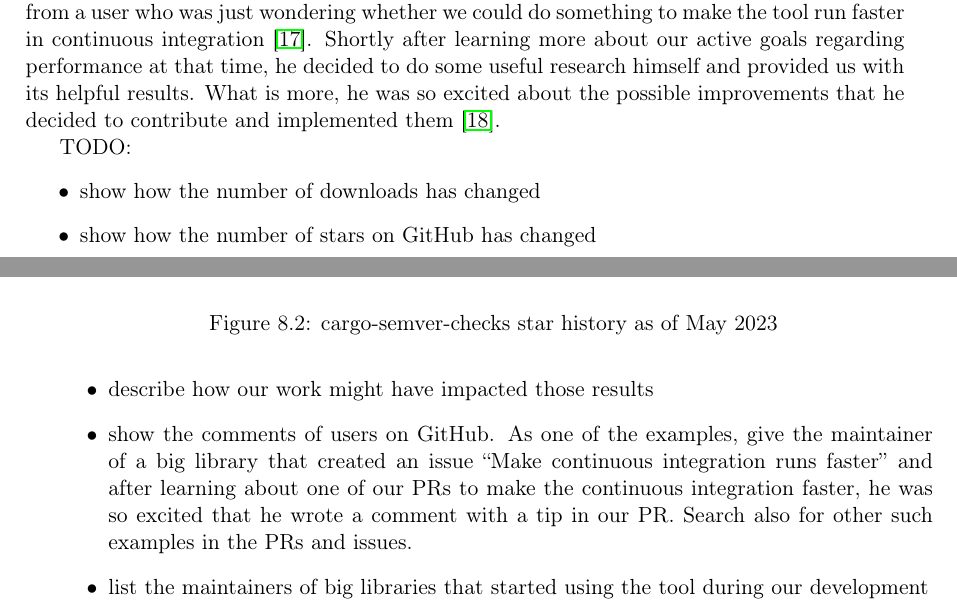
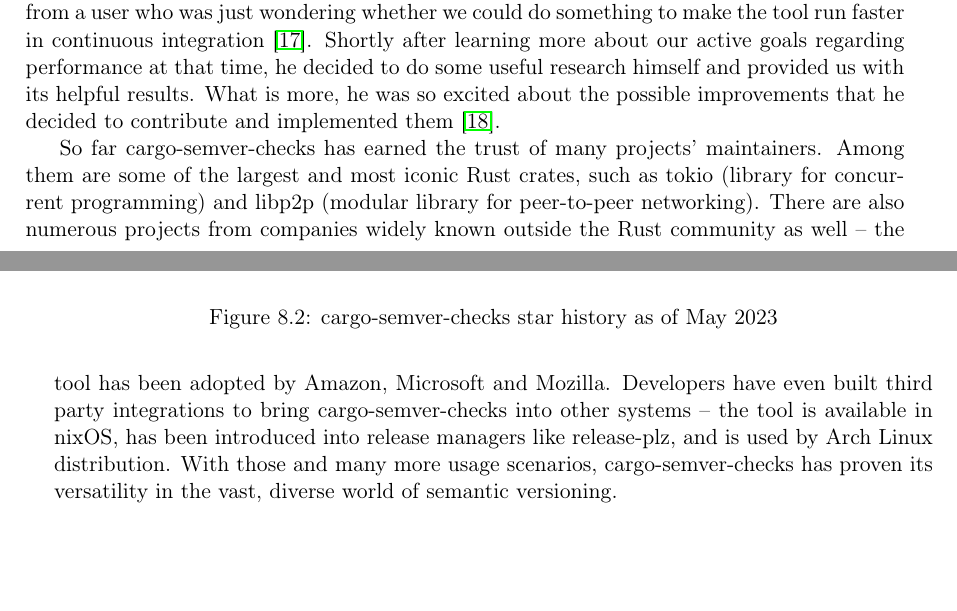
Before and after one commit to tonowak/bachelors-thesis, a LaTeX thesis (thesis-en.tex): two parts of pages 38 and 39 of 43, joined at a grey line, cut so that both start at the same text, the shorter picture padded with empty space. Compiled offline with pdfLaTeX.

Commit message:
Last paragraph

```diff
--- a/thesis-en.tex
+++ b/thesis-en.tex
@@ -1049,19 +1049,16 @@ goals regarding performance at that time, he decided to do some useful research
 and provided us with its helpful results. What is more, he was so excited about the possible
 improvements that he decided to contribute and implemented them \cite{user-contribution-1}.
 
-TODO:
-\begin{itemize}
-	\item show how the number of downloads has changed
-	\item show how the number of stars on GitHub has changed
-	\item describe how our work might have impacted those results
-	\item show the comments of users on GitHub.
-		As one of the examples, give the maintainer of a big
-		library that created an issue \say{Make continuous integration runs faster}
-		and after learning about one of our PRs to make the continuous integration faster,
-		he was so excited that he wrote a comment with a tip in our PR.
-		Search also for other such examples in the PRs and issues.
-	\item list the maintainers of big libraries that started using the tool during our development
-\end{itemize}
+So far cargo-semver-checks has earned the trust of many projects' maintainers. Among them are some
+of the largest and most iconic Rust crates, such as tokio (library for concurrent programming)
+and libp2p (modular library for peer-to-peer networking). There are also numerous projects from
+companies widely known outside the Rust community as well -- the tool has been adopted by Amazon,
+Microsoft and Mozilla. Developers have even built third party integrations to bring
+cargo-semver-checks into other systems -- the tool is available in nixOS, has been introduced
+into release managers like release-plz, and is used by Arch Linux distribution.
+With those and many more usage scenarios, cargo-semver-checks has proven its versatility
+in the vast, diverse world of semantic versioning.
+
 
 %%%%%%%%%%%%%%%%%%%%%%%%%%%%%%%%%%%%%%%
 %            Bibliography             %
```
